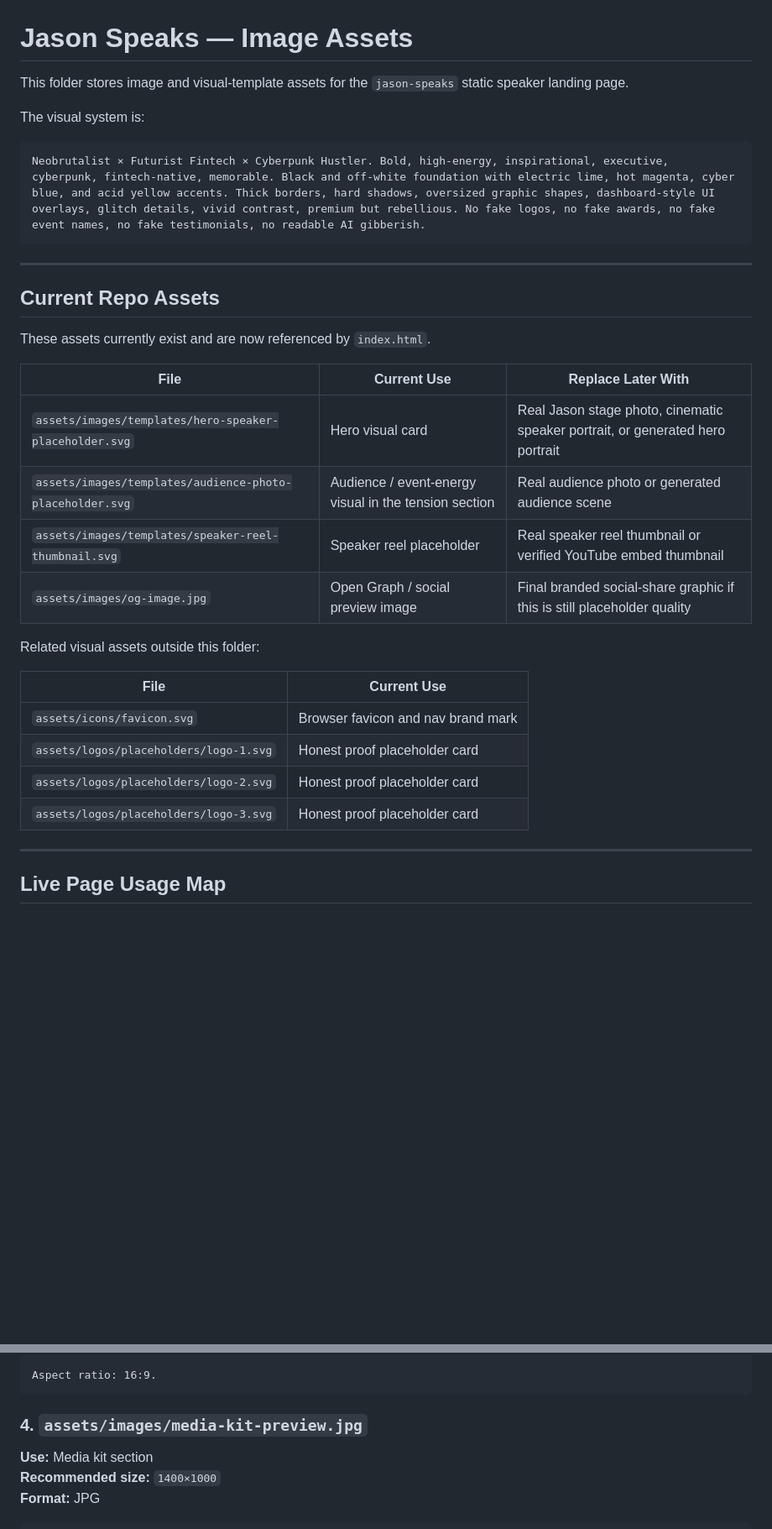
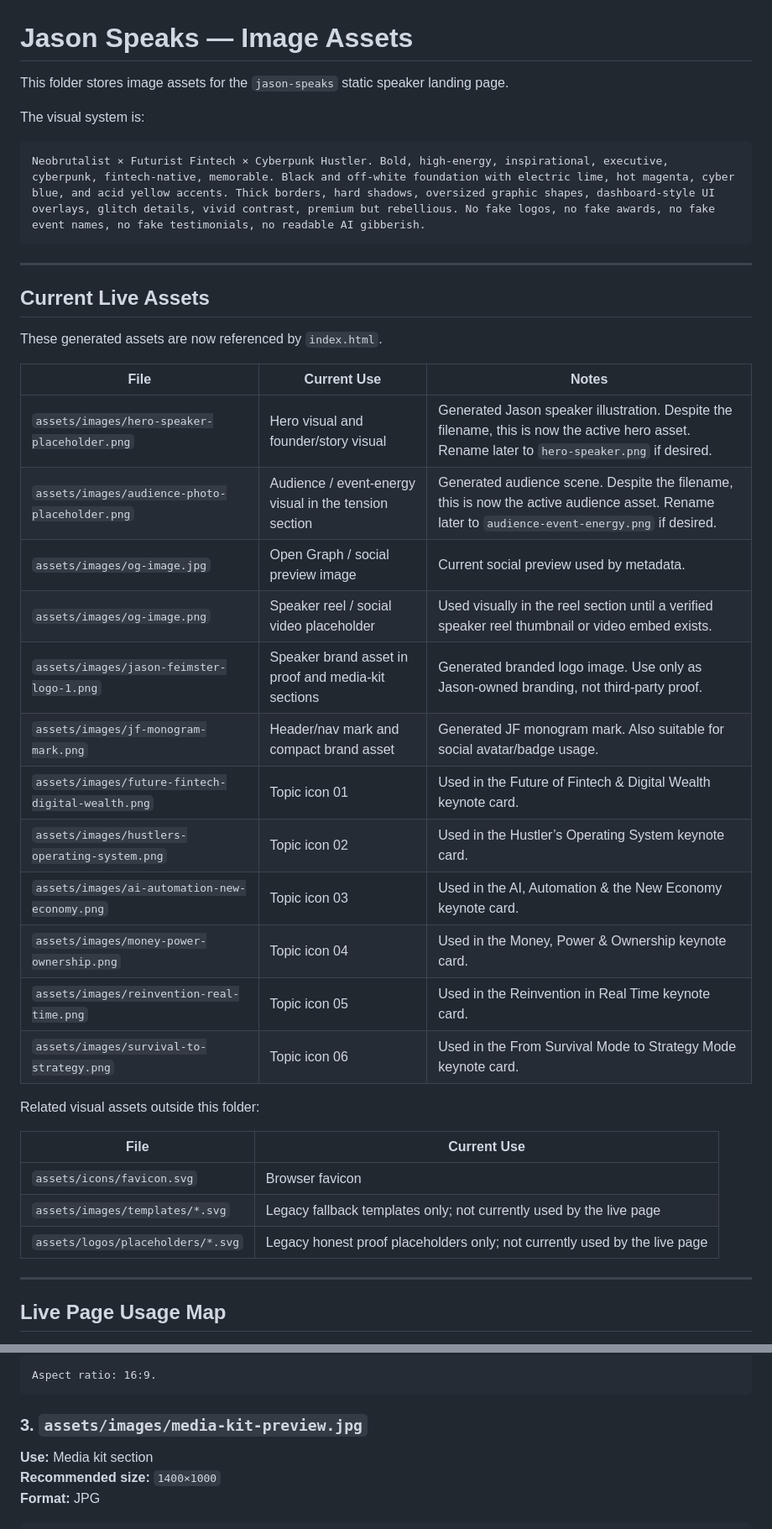
Before and after one commit to JFeimster/jason-speaks, a Markdown page: assets/images/README.md, 2 parts joined by grey strips. Shown at 84% size. Drawn GitHub-style; blank space fills up the shorter version.

Commit message:
Document generated image asset usage

````diff
--- a/assets/images/README.md
+++ b/assets/images/README.md
@@ -1,6 +1,6 @@
 # Jason Speaks — Image Assets
 
-This folder stores image and visual-template assets for the `jason-speaks` static speaker landing page.
+This folder stores image assets for the `jason-speaks` static speaker landing page.
 
 The visual system is:
 
@@ -10,25 +10,32 @@ Neobrutalist × Futurist Fintech × Cyberpunk Hustler. Bold, high-energy, inspir
 
 ---
 
-## Current Repo Assets
+## Current Live Assets
 
-These assets currently exist and are now referenced by `index.html`.
+These generated assets are now referenced by `index.html`.
 
-| File | Current Use | Replace Later With |
+| File | Current Use | Notes |
 |---|---|---|
-| `assets/images/templates/hero-speaker-placeholder.svg` | Hero visual card | Real Jason stage photo, cinematic speaker portrait, or generated hero portrait |
-| `assets/images/templates/audience-photo-placeholder.svg` | Audience / event-energy visual in the tension section | Real audience photo or generated audience scene |
-| `assets/images/templates/speaker-reel-thumbnail.svg` | Speaker reel placeholder | Real speaker reel thumbnail or verified YouTube embed thumbnail |
-| `assets/images/og-image.jpg` | Open Graph / social preview image | Final branded social-share graphic if this is still placeholder quality |
+| `assets/images/hero-speaker-placeholder.png` | Hero visual and founder/story visual | Generated Jason speaker illustration. Despite the filename, this is now the active hero asset. Rename later to `hero-speaker.png` if desired. |
+| `assets/images/audience-photo-placeholder.png` | Audience / event-energy visual in the tension section | Generated audience scene. Despite the filename, this is now the active audience asset. Rename later to `audience-event-energy.png` if desired. |
+| `assets/images/og-image.jpg` | Open Graph / social preview image | Current social preview used by metadata. |
+| `assets/images/og-image.png` | Speaker reel / social video placeholder | Used visually in the reel section until a verified speaker reel thumbnail or video embed exists. |
+| `assets/images/jason-feimster-logo-1.png` | Speaker brand asset in proof and media-kit sections | Generated branded logo image. Use only as Jason-owned branding, not third-party proof. |
+| `assets/images/jf-monogram-mark.png` | Header/nav mark and compact brand asset | Generated JF monogram mark. Also suitable for social avatar/badge usage. |
+| `assets/images/future-fintech-digital-wealth.png` | Topic icon 01 | Used in the Future of Fintech & Digital Wealth keynote card. |
+| `assets/images/hustlers-operating-system.png` | Topic icon 02 | Used in the Hustler’s Operating System keynote card. |
+| `assets/images/ai-automation-new-economy.png` | Topic icon 03 | Used in the AI, Automation & the New Economy keynote card. |
+| `assets/images/money-power-ownership.png` | Topic icon 04 | Used in the Money, Power & Ownership keynote card. |
+| `assets/images/reinvention-real-time.png` | Topic icon 05 | Used in the Reinvention in Real Time keynote card. |
+| `assets/images/survival-to-strategy.png` | Topic icon 06 | Used in the From Survival Mode to Strategy Mode keynote card. |
 
 Related visual assets outside this folder:
 
 | File | Current Use |
 |---|---|
-| `assets/icons/favicon.svg` | Browser favicon and nav brand mark |
-| `assets/logos/placeholders/logo-1.svg` | Honest proof placeholder card |
-| `assets/logos/placeholders/logo-2.svg` | Honest proof placeholder card |
-| `assets/logos/placeholders/logo-3.svg` | Honest proof placeholder card |
+| `assets/icons/favicon.svg` | Browser favicon |
+| `assets/images/templates/*.svg` | Legacy fallback templates only; not currently used by the live page |
+| `assets/logos/placeholders/*.svg` | Legacy honest proof placeholders only; not currently used by the live page |
 
 ---
 
@@ -103,7 +113,7 @@ No readable text, no logos, no real company names, no fake numbers. Make it feel
 Aspect ratio: 16:9.
 ```
 
-### 4. `assets/images/media-kit-preview.jpg`
+### 3. `assets/images/media-kit-preview.jpg`
 
 **Use:** Media kit section
 **Recommended size:** `1400×1000`
````
Also changed, not shown: other parts of assets/images/README.md (+33 -30 lines).
